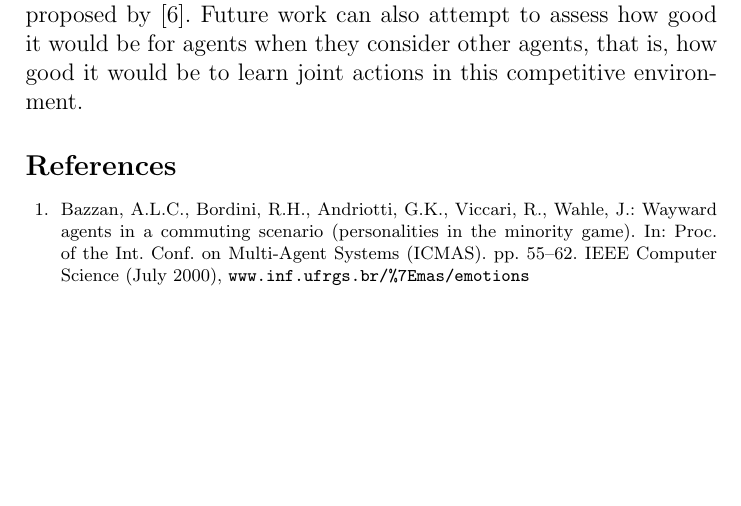
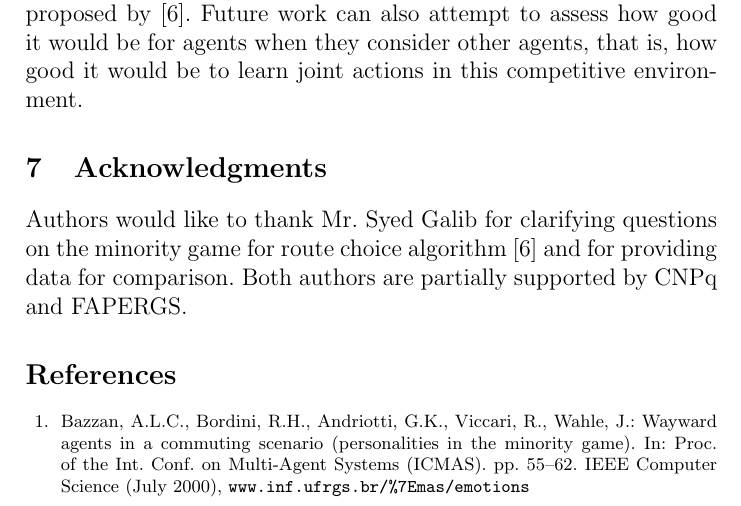
Before and after one commit to andertavares/iltraffic, a LaTeX thesis (paper/routeChoiceViaRL_iberamia.tex): part of page 12 of 13, cut so that both start at the same text, the shorter picture padded with empty space. Compiled offline with pdfLaTeX.

Commit message:
acknowledgements

```diff
--- a/paper/routeChoiceViaRL_iberamia.tex
+++ b/paper/routeChoiceViaRL_iberamia.tex
@@ -285,6 +285,10 @@ The proposed approach has the advantage of making realistic assumptions as it on
 
 Further investigation can be conducted to assess how the algorithm performs in heterogeneous scenarios. It would be interesting to investigate whether the RL drivers can adapt themselves to the greedy drivers or even the ones using the minority game algorithm proposed by \cite{Galib&Moser2011}. Future work can also attempt to assess how good it would be for agents when they consider other agents, that is, how good it would be to learn joint actions in this competitive environment.
 
+\section{Acknowledgments}
+
+Authors would like to thank Mr. Syed Galib for clarifying questions on the minority game for route choice algorithm \cite{Galib&Moser2011} and for providing data for comparison. Both authors are partially supported by CNPq and FAPERGS. %The authors also would like to thank the anonymous reviewers for their suggestions of paper improvements.
+
 \bibliographystyle{splncs03}
 \bibliography{references,stringDefs,AB,CD,EG,HJ,KL,MO,OURS,PR,S,TZ}
 
```
Also changed, not shown: paper/routeChoiceViaRL_iberamia.pdf.
